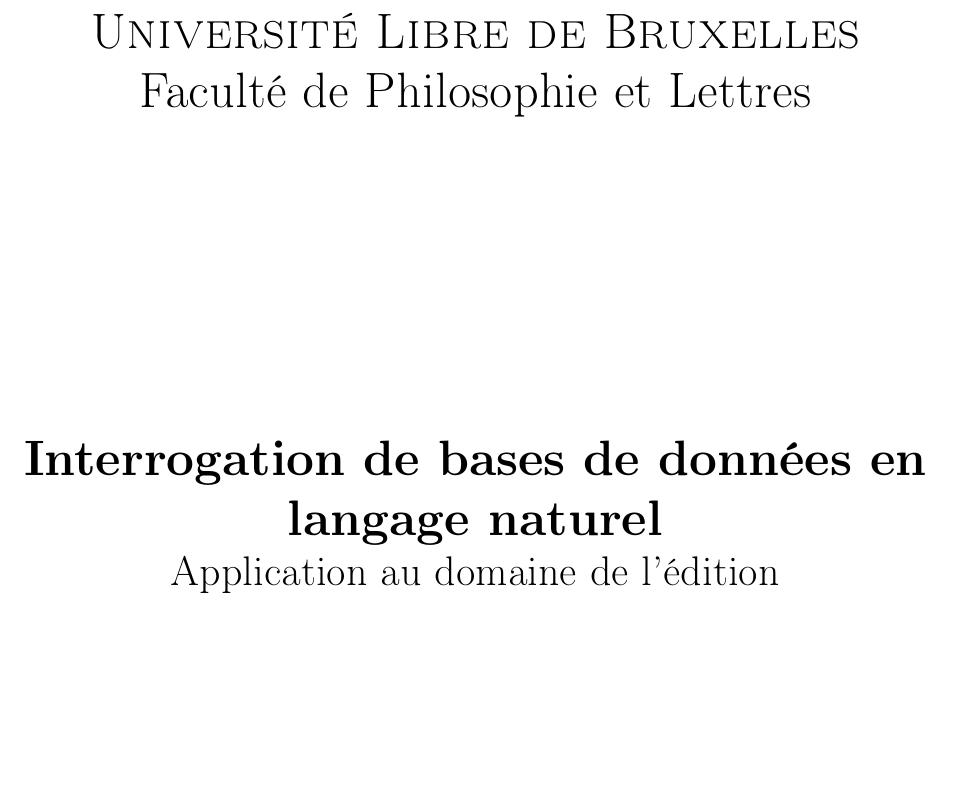
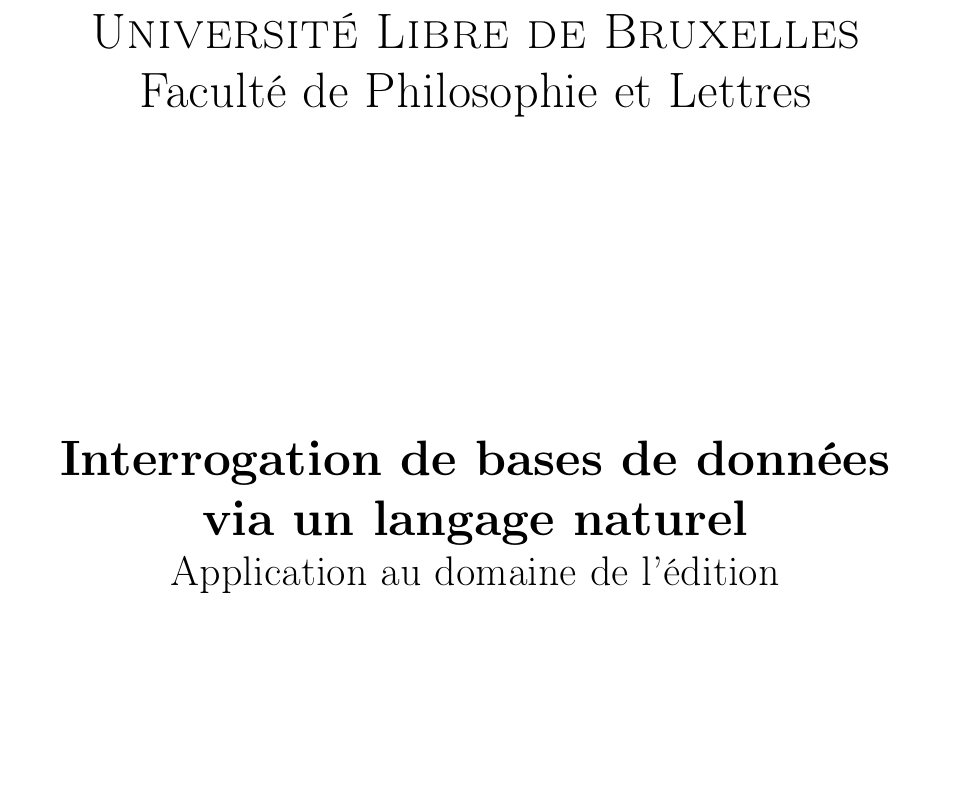
Before and after one commit to lcontzen/TPM, a LaTeX document (tpm.tex): part of page 1 of 16, cut so that both start at the same text. Compiled offline with pdfLaTeX.

Commit message:
Modification du titre

```diff
--- a/tpm.tex
+++ b/tpm.tex
@@ -22,7 +22,7 @@
 \definecolor{light-gray}{gray}{0.75}
 \definecolor{ulbleu}{rgb}{0, .3, .57}
 \hypersetup{
-  pdftitle={Interrogation de bases de données en langage naturel – Application au domaine de l’édition. Travail Préparatoire au Mémoire},
+  pdftitle={Interrogation de bases de données via un langage naturel – Application au domaine de l’édition. Travail Préparatoire au Mémoire},
   pdfauthor={Contzen Laurent},
   colorlinks=true,
   linkcolor=ulbleu,
@@ -70,7 +70,7 @@
   \end{center}
   \vfill
   \begin{center}
-    \Huge{\textbf{Interrogation de bases de données en langage naturel}}\\
+    \Huge{\textbf{Interrogation de bases de données via un langage naturel}}\\
     \LARGE{Application au domaine de l'édition}
   \end{center}
   \vfill
```
